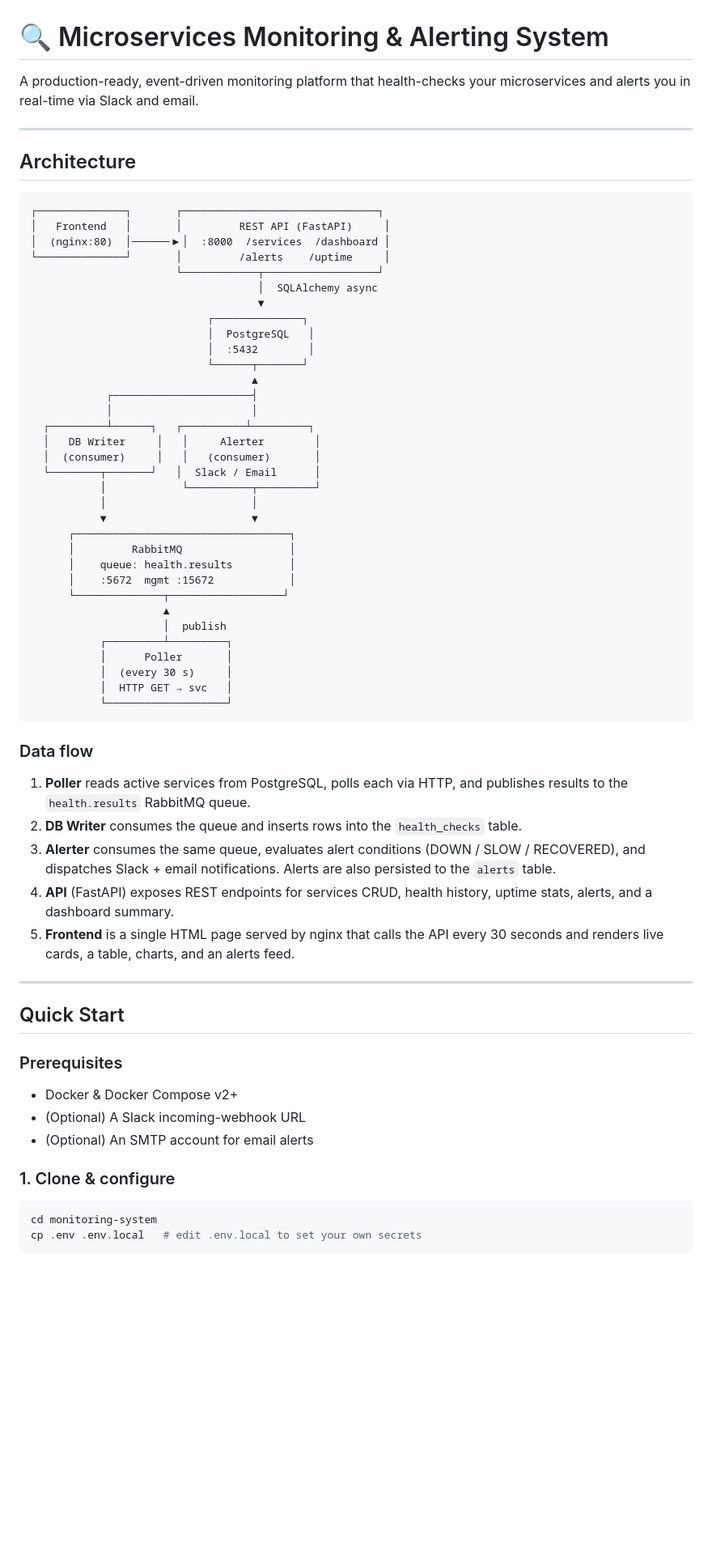
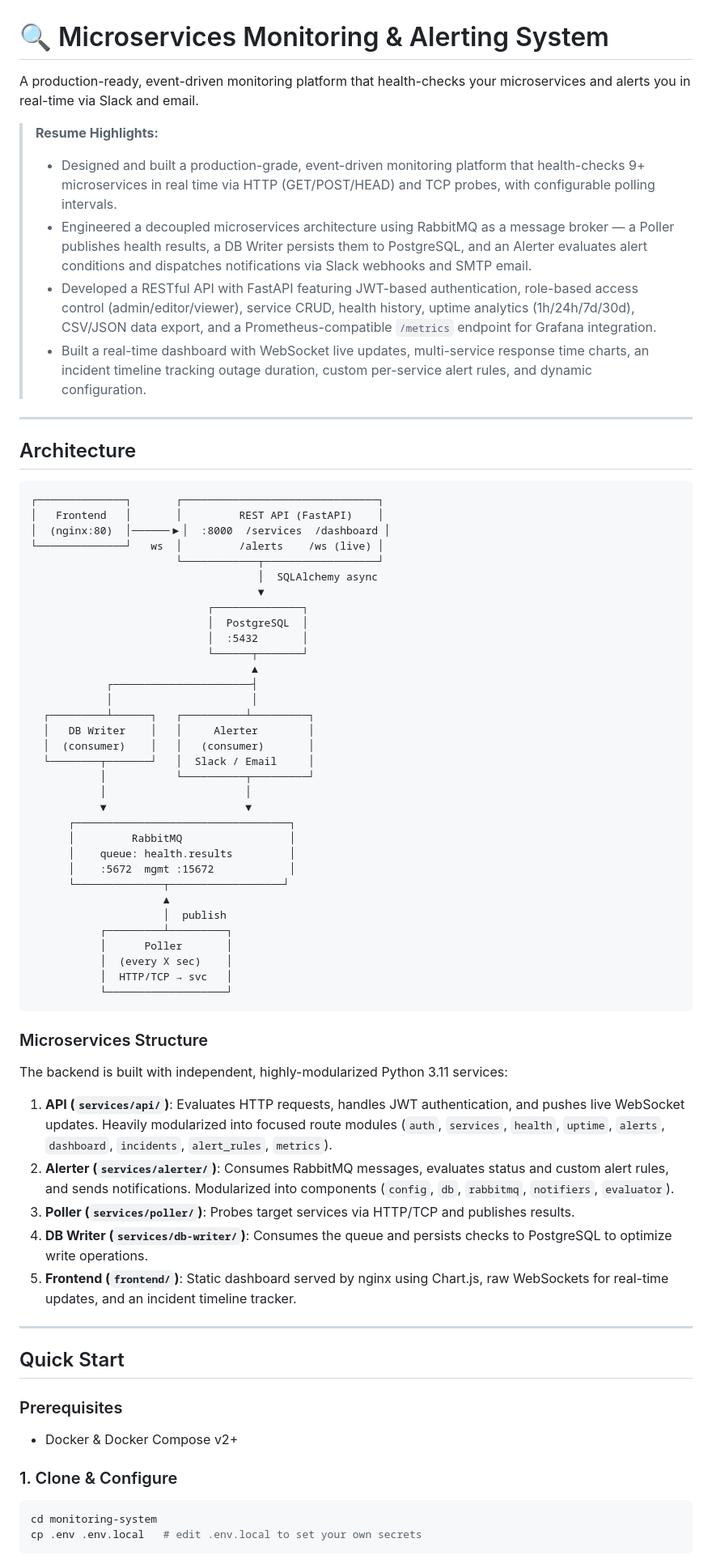
Before and after one commit to Shouvik103/Microservices-Monitoring-Alerting-System, a Markdown page: README.md, the part around one of its changes. Shown at 81% size. GitHub-like rendering; blank space fills up the shorter version.

````diff
--- a/README.md
+++ b/README.md
@@ -1,7 +1,12 @@
 # 🔍 Microservices Monitoring & Alerting System
 
-A production-ready, event-driven monitoring platform that health-checks
-your microservices and alerts you in real-time via Slack and email.
+A production-ready, event-driven monitoring platform that health-checks your microservices and alerts you in real-time via Slack and email.
+
+> **Resume Highlights:**
+> * Designed and built a production-grade, event-driven monitoring platform that health-checks 9+ microservices in real time via HTTP (GET/POST/HEAD) and TCP probes, with configurable polling intervals.
+> * Engineered a decoupled microservices architecture using RabbitMQ as a message broker — a Poller publishes health results, a DB Writer persists them to PostgreSQL, and an Alerter evaluates alert conditions and dispatches notifications via Slack webhooks and SMTP email.
+> * Developed a RESTful API with FastAPI featuring JWT-based authentication, role-based access control (admin/editor/viewer), service CRUD, health history, uptime analytics (1h/24h/7d/30d), CSV/JSON data export, and a Prometheus-compatible `/metrics` endpoint for Grafana integration.
+> * Built a real-time dashboard with WebSocket live updates, multi-service response time charts, an incident timeline tracking outage duration, custom per-service alert rules, and dynamic configuration.
 
 ---
 
@@ -9,26 +14,26 @@ your microservices and alerts you in real-time via Slack and email.
 
 ```
 ┌──────────────┐       ┌───────────────────────────────┐
-│   Frontend   │       │         REST API (FastAPI)     │
+│   Frontend   │       │         REST API (FastAPI)    │
 │  (nginx:80)  │──────▶│  :8000  /services  /dashboard │
-└──────────────┘       │         /alerts    /uptime     │
+└──────────────┘   ws  │         /alerts    /ws (live) │
                        └────────────┬──────────────────┘
                                     │  SQLAlchemy async
                                     ▼
                             ┌──────────────┐
-                            │  PostgreSQL   │
-                            │  :5432        │
+                            │  PostgreSQL  │
+                            │  :5432       │
                             └──────┬───────┘
                                    ▲
             ┌──────────────────────┤
             │                      │
   ┌─────────┴──────┐   ┌──────────┴─────────┐
-  │   DB Writer     │   │     Alerter        │
-  │  (consumer)     │   │   (consumer)       │
-  └────────┬───────┘   │  Slack / Email      │
-           │            └──────────┬─────────┘
-           │                       │
-           ▼                       ▼
+  │   DB Writer    │   │     Alerter        │
+  │  (consumer)    │   │   (consumer)       │
+  └────────┬───────┘   │  Slack / Email     │
+           │           └──────────┬─────────┘
+           │                      │
+           ▼                      ▼
       ┌──────────────────────────────────┐
       │         RabbitMQ                 │
       │    queue: health.results         │
@@ -38,25 +43,20 @@ your microservices and alerts you in real-time via Slack and email.
                      │  publish
            ┌─────────┴─────────┐
            │      Poller       │
-           │  (every 30 s)     │
-           │  HTTP GET → svc   │
+           │  (every X sec)    │
+           │  HTTP/TCP → svc   │
            └───────────────────┘
 ```
 
-### Data flow
+### Microservices Structure
 
-1. **Poller** reads active services from PostgreSQL, polls each via
-   HTTP, and publishes results to the `health.results` RabbitMQ queue.
-2. **DB Writer** consumes the queue and inserts rows into the
-   `health_checks` table.
-3. **Alerter** consumes the same queue, evaluates alert conditions
-   (DOWN / SLOW / RECOVERED), and dispatches Slack + email
-   notifications. Alerts are also persisted to the `alerts` table.
-4. **API** (FastAPI) exposes REST endpoints for services CRUD,
-   health history, uptime stats, alerts, and a dashboard summary.
-5. **Frontend** is a single HTML page served by nginx that calls the
-   API every 30 seconds and renders live cards, a table, charts, and
-   an alerts feed.
+The backend is built with independent, highly-modularized Python 3.11 services:
+
+1. **API (`services/api/`)**: Evaluates HTTP requests, handles JWT authentication, and pushes live WebSocket updates. Heavily modularized into focused route modules (`auth`, `services`, `health`, `uptime`, `alerts`, `dashboard`, `incidents`, `alert_rules`, `metrics`).
+2. **Alerter (`services/alerter/`)**: Consumes RabbitMQ messages, evaluates status and custom alert rules, and sends notifications. Modularized into components (`config`, `db`, `rabbitmq`, `notifiers`, `evaluator`).
+3. **Poller (`services/poller/`)**: Probes target services via HTTP/TCP and publishes results.
+4. **DB Writer (`services/db-writer/`)**: Consumes the queue and persists checks to PostgreSQL to optimize write operations.
+5. **Frontend (`frontend/`)**: Static dashboard served by nginx using Chart.js, raw WebSockets for real-time updates, and an incident timeline tracker.
 
 ---
 
@@ -65,10 +65,8 @@ your microservices and alerts you in real-time via Slack and email.
 ### Prerequisites
 
 - Docker & Docker Compose v2+
-- (Optional) A Slack incoming-webhook URL
-- (Optional) An SMTP account for email alerts
 
-### 1. Clone & configure
+### 1. Clone & Configure
 
 ```bash
 cd monitoring-system
````
Also changed, not shown: other parts of README.md (+22 -76 lines).
